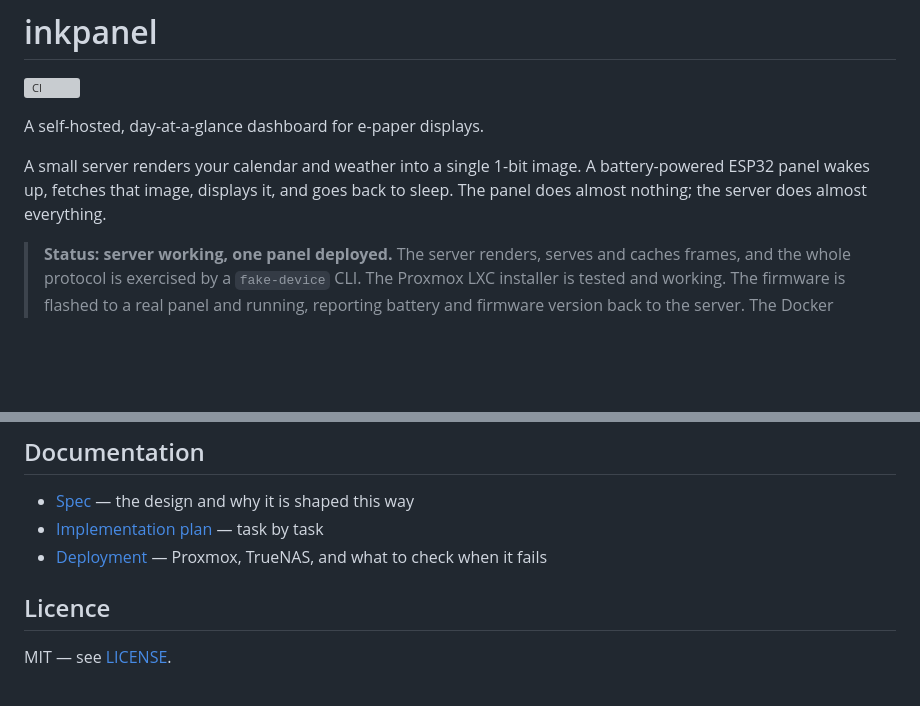
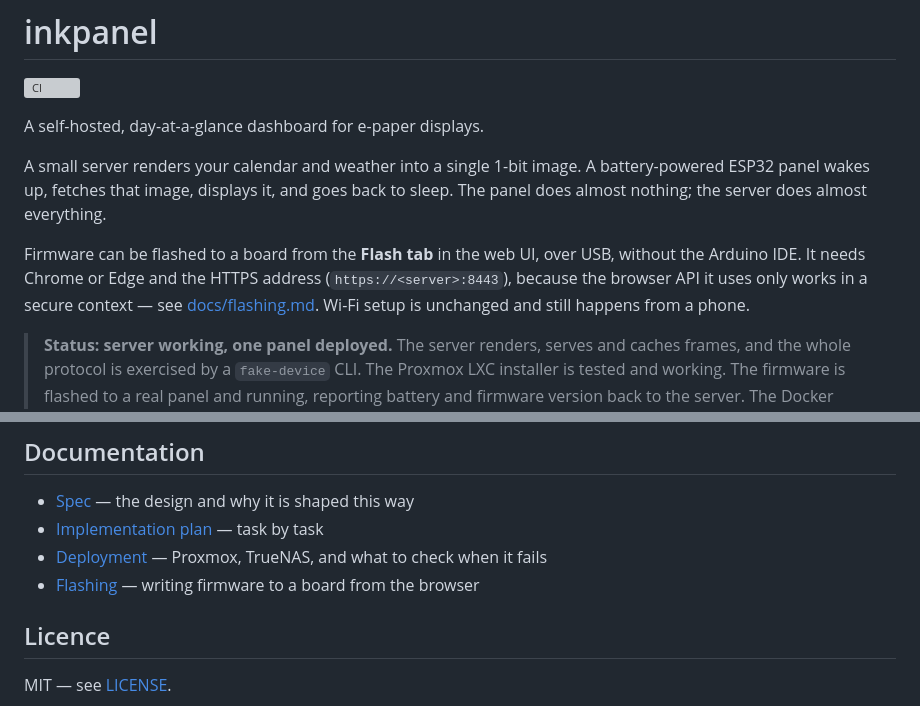
Before and after one commit to CtrlAltcouk/inkpanel, a Markdown page: README.md, 2 parts joined by grey strips. Drawn GitHub-style; blank space fills up the shorter version; grey boxes are pictures that could not be loaded.

```diff
--- a/README.md
+++ b/README.md
@@ -7,6 +7,12 @@ A self-hosted, day-at-a-glance dashboard for e-paper displays.
 A small server renders your calendar and weather into a single 1-bit image. A
 battery-powered ESP32 panel wakes up, fetches that image, displays it, and goes
 back to sleep. The panel does almost nothing; the server does almost everything.
+
+Firmware can be flashed to a board from the **Flash tab** in the web UI, over
+USB, without the Arduino IDE. It needs Chrome or Edge and the HTTPS address
+(`https://<server>:8443`), because the browser API it uses only works in a
+secure context — see [docs/flashing.md](docs/flashing.md). Wi-Fi setup is
+unchanged and still happens from a phone.
 
 > **Status: server working, one panel deployed.** The server renders, serves
 > and caches frames, and the whole protocol is exercised by a `fake-device` CLI.
@@ -148,6 +154,7 @@ HTTP — only the Flash tab is unavailable.
 - [Spec](docs/superpowers/specs/2026-08-03-inkpanel-spec1-design.md) — the design and why it is shaped this way
 - [Implementation plan](docs/superpowers/plans/2026-08-03-inkpanel-spec1.md) — task by task
 - [Deployment](docs/deployment.md) — Proxmox, TrueNAS, and what to check when it fails
+- [Flashing](docs/flashing.md) — writing firmware to a board from the browser
 
 ## Licence
 
```
Also changed, not shown: docs/flashing.md (added, +151 -0 lines), 1 other file.
